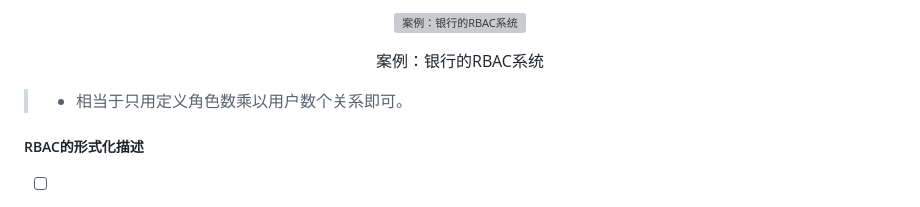
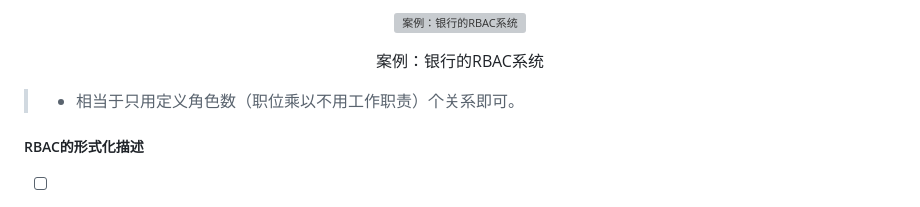
Before and after one commit to forget-eve/Computer-Safety, a Markdown page: README.md, the part around the change. GitHub-like rendering; grey boxes are pictures that could not be loaded.

```diff
--- a/README.md
+++ b/README.md
@@ -2896,7 +2896,7 @@ E-->F
   </p>
 </p>
 
-> - 相当于只用定义角色数乘以用户数个关系即可。
+> - 相当于只用定义角色数（职位乘以不用工作职责）个关系即可。
 
 ##### RBAC的形式化描述
 
```
